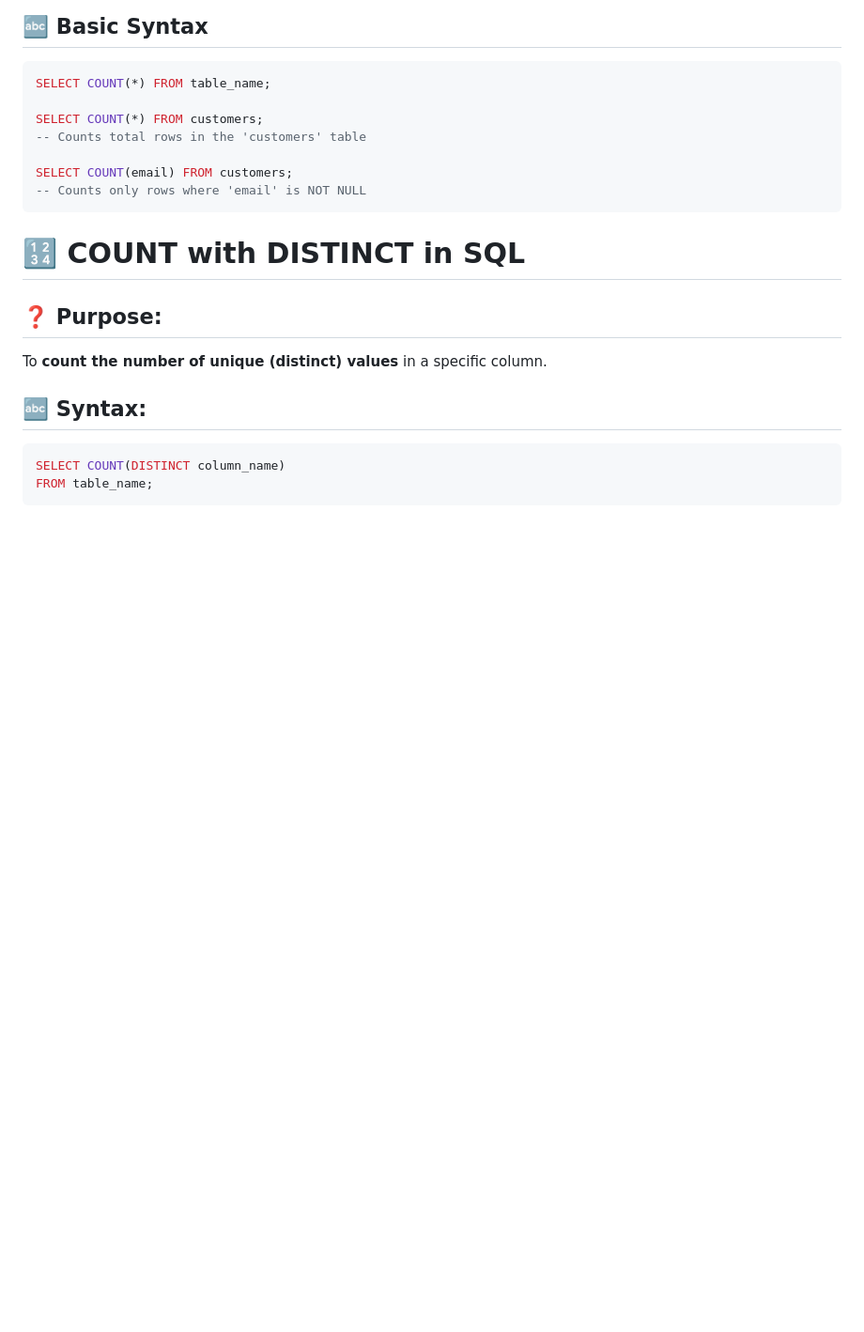
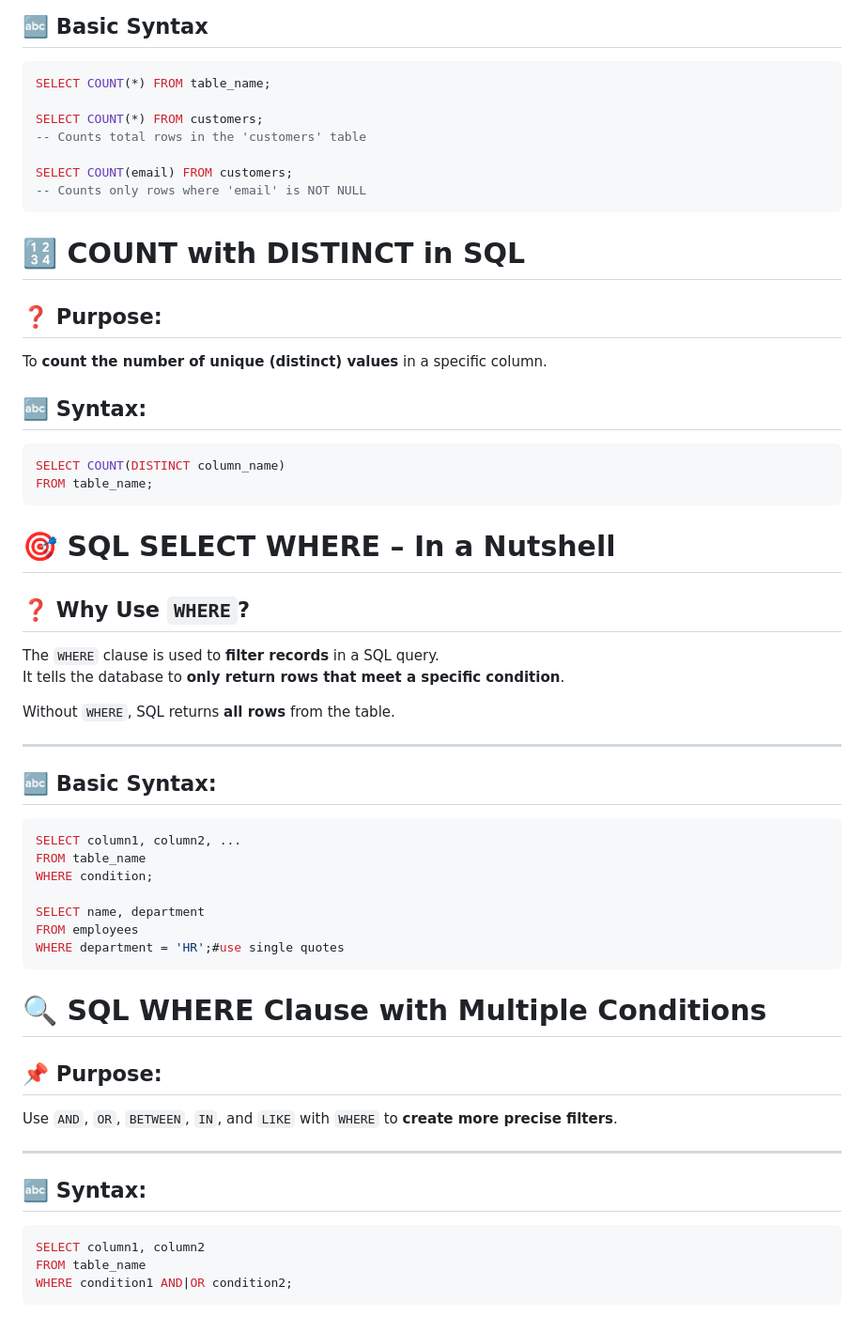
Before and after one commit to SHAHSULTANS/SeedOfQuestion, a Markdown page: SQL/part1.md, the part around the change. Shown at 94% size. GitHub-like rendering; blank space fills up the shorter version.

Commit message:
SELECT .. WHERE statement in SQL

````diff
--- a/SQL/part1.md
+++ b/SQL/part1.md
@@ -123,3 +123,37 @@ To **count the number of unique (distinct) values** in a specific column.
 SELECT COUNT(DISTINCT column_name)
 FROM table_name;
 ```
+
+# 🎯 SQL SELECT WHERE – In a Nutshell
+
+## ❓ Why Use `WHERE`?
+The `WHERE` clause is used to **filter records** in a SQL query.
+It tells the database to **only return rows that meet a specific condition**.
+
+Without `WHERE`, SQL returns **all rows** from the table.
+
+---
+
+## 🔤 Basic Syntax:
+```sql
+SELECT column1, column2, ...
+FROM table_name
+WHERE condition;
+
+SELECT name, department
+FROM employees
+WHERE department = 'HR';#use single quotes
+```
+# 🔍 SQL WHERE Clause with Multiple Conditions
+
+## 📌 Purpose:
+Use `AND`, `OR`, `BETWEEN`, `IN`, and `LIKE` with `WHERE` to **create more precise filters**.
+
+---
+
+## 🔤 Syntax:
+```sql
+SELECT column1, column2
+FROM table_name
+WHERE condition1 AND|OR condition2;
+```
````
